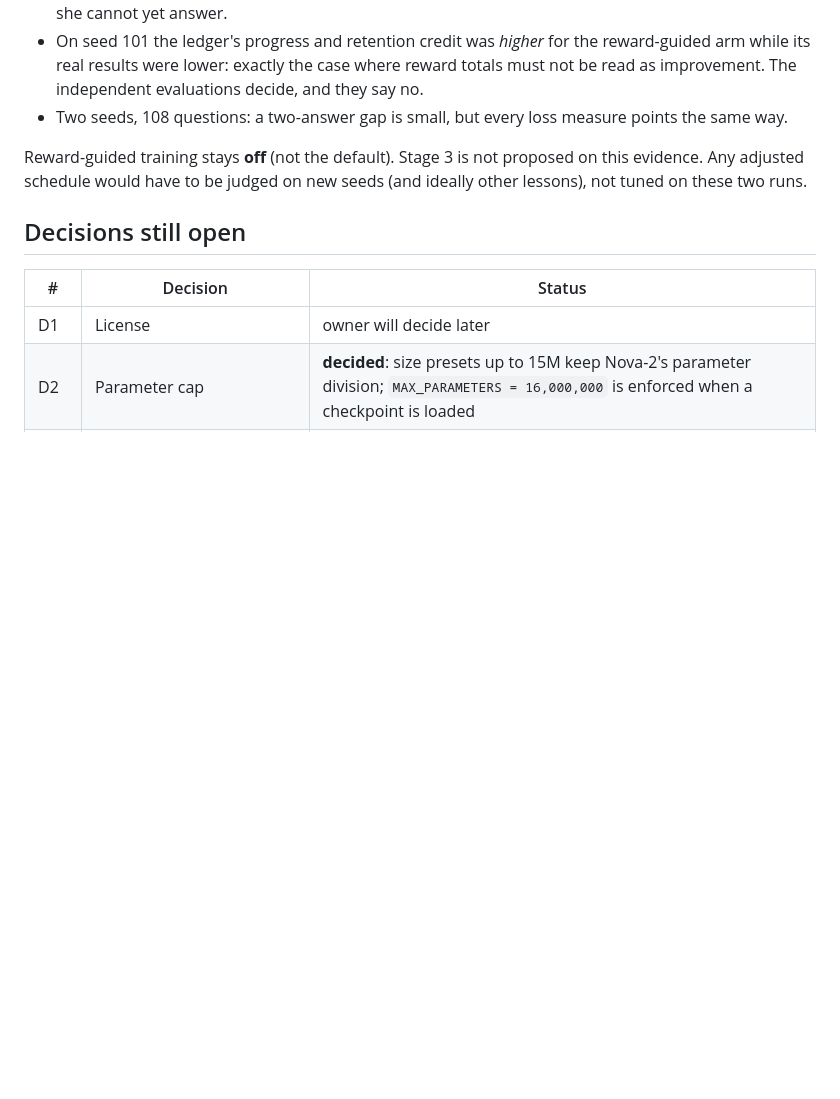
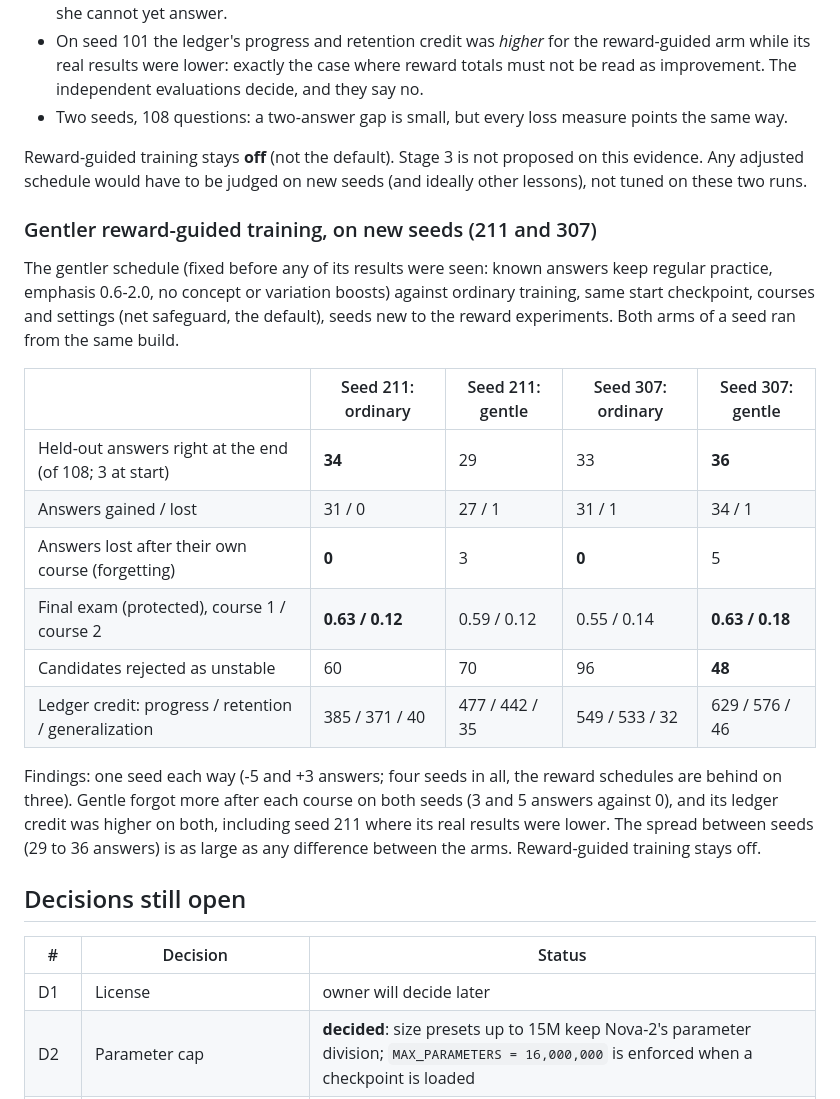
Before and after one commit to SirSkirt/Yendory, a Markdown page: docs/STATUS.md, the part around the change. GitHub-like rendering; blank space fills up the shorter version.

Commit message:
Status: gentler reward-guided training on seeds 211 and 307
Co-Authored-By: Claude Opus 5.5 <noreply@anthropic.com>
Claude-Session: https://claude.ai/code/session_01DA9c81DY7gfit3rQBPDJmT

```diff
--- a/docs/STATUS.md
+++ b/docs/STATUS.md
@@ -234,6 +234,28 @@ Reward-guided training stays **off** (not the default). Stage 3 is not proposed
 Any adjusted schedule would have to be judged on new seeds (and ideally other lessons), not
 tuned on these two runs.
 
+### Gentler reward-guided training, on new seeds (211 and 307)
+
+The gentler schedule (fixed before any of its results were seen: known answers keep regular
+practice, emphasis 0.6-2.0, no concept or variation boosts) against ordinary training, same
+start checkpoint, courses and settings (net safeguard, the default), seeds new to the reward
+experiments. Both arms of a seed ran from the same build.
+
+| | Seed 211: ordinary | Seed 211: gentle | Seed 307: ordinary | Seed 307: gentle |
+|---|---|---|---|---|
+| Held-out answers right at the end (of 108; 3 at start) | **34** | 29 | 33 | **36** |
+| Answers gained / lost | 31 / 0 | 27 / 1 | 31 / 1 | 34 / 1 |
+| Answers lost after their own course (forgetting) | **0** | 3 | **0** | 5 |
+| Final exam (protected), course 1 / course 2 | **0.63 / 0.12** | 0.59 / 0.12 | 0.55 / 0.14 | **0.63 / 0.18** |
+| Candidates rejected as unstable | 60 | 70 | 96 | **48** |
+| Ledger credit: progress / retention / generalization | 385 / 371 / 40 | 477 / 442 / 35 | 549 / 533 / 32 | 629 / 576 / 46 |
+
+Findings: one seed each way (-5 and +3 answers; four seeds in all, the reward schedules are
+behind on three). Gentle forgot more after each course on both seeds (3 and 5 answers against
+0), and its ledger credit was higher on both, including seed 211 where its real results were
+lower. The spread between seeds (29 to 36 answers) is as large as any difference between the
+arms. Reward-guided training stays off.
+
 ## Decisions still open
 
 | # | Decision | Status |
```
